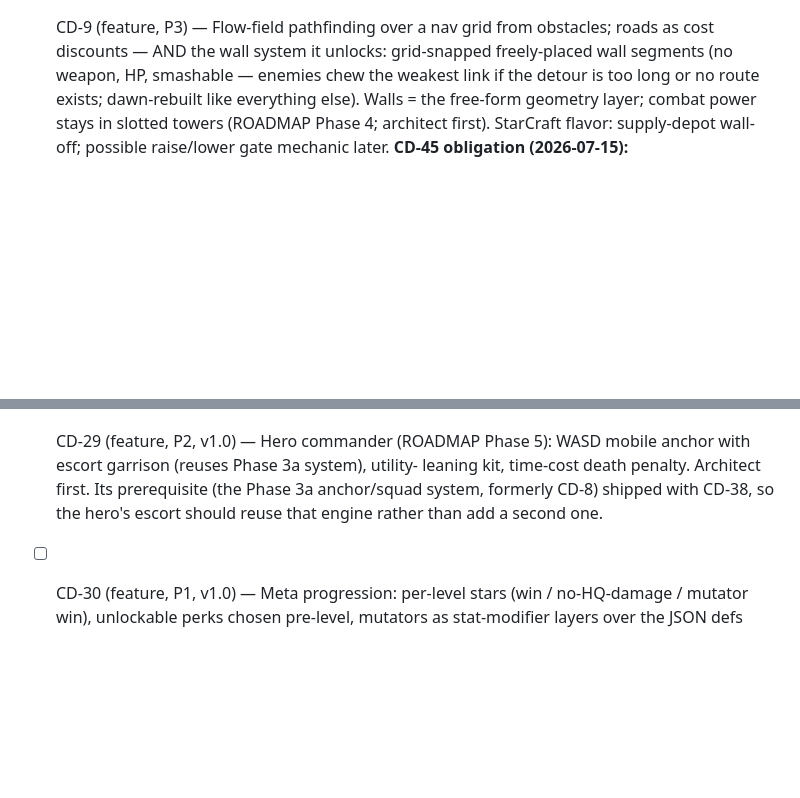
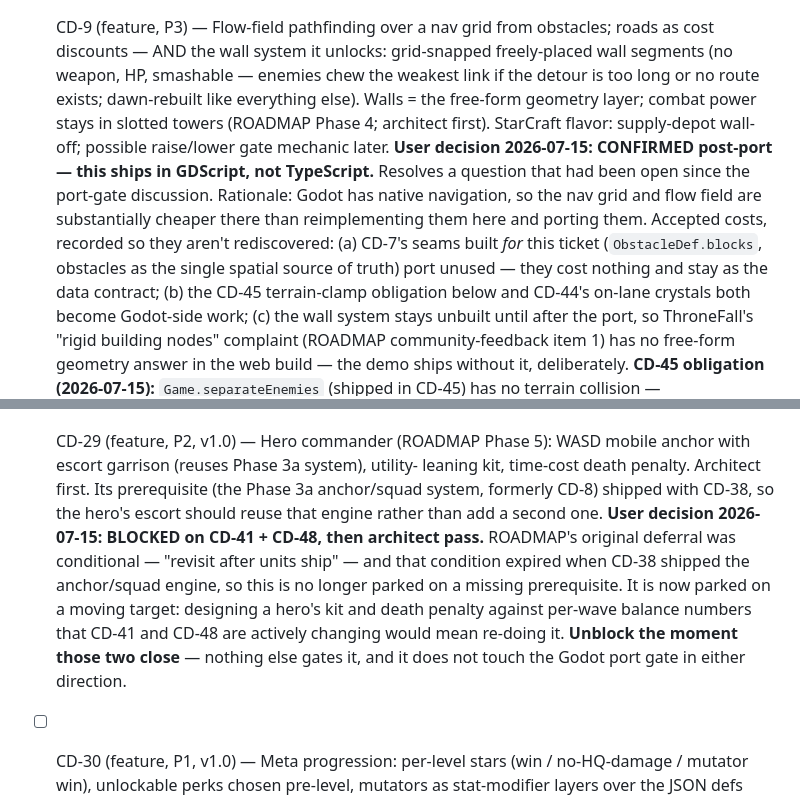
Before and after one commit to neemaabedini/towerdefensegame, a Markdown page: TICKETS.md, 2 parts joined by grey strips. Drawn GitHub-style; blank space fills up the shorter version.

```diff
--- a/TICKETS.md
+++ b/TICKETS.md
@@ -591,6 +591,18 @@ reviewer); Sonnet does (coder, QA).
   geometry layer; combat power stays in slotted towers (ROADMAP Phase 4;
   architect first). StarCraft flavor: supply-depot wall-off; possible
   raise/lower gate mechanic later.
+  **User decision 2026-07-15: CONFIRMED post-port — this ships in GDScript,
+  not TypeScript.** Resolves a question that had been open since the port-gate
+  discussion. Rationale: Godot has native navigation, so the nav grid and flow
+  field are substantially cheaper there than reimplementing them here and
+  porting them. Accepted costs, recorded so they aren't rediscovered: (a)
+  CD-7's seams built *for* this ticket (`ObstacleDef.blocks`, obstacles as the
+  single spatial source of truth) port unused — they cost nothing and stay as
+  the data contract; (b) the CD-45 terrain-clamp obligation below and CD-44's
+  on-lane crystals both become Godot-side work; (c) the wall system stays
+  unbuilt until after the port, so ThroneFall's "rigid building nodes"
+  complaint (ROADMAP community-feedback item 1) has no free-form geometry
+  answer in the web build — the demo ships without it, deliberately.
   **CD-45 obligation (2026-07-15):** `Game.separateEnemies` (shipped in CD-45) has no terrain collision —
   `ObstacleDef.blocks` is unused until this ticket — so once walls land, an enemy↔enemy push could squeeze
   a body through a sealed passage with no unit involved. **Clamp enemy separation to walkable terrain when
@@ -643,6 +655,14 @@ reviewer); Sonnet does (coder, QA).
   leaning kit, time-cost death penalty. Architect first. Its prerequisite
   (the Phase 3a anchor/squad system, formerly CD-8) shipped with CD-38, so
   the hero's escort should reuse that engine rather than add a second one.
+  **User decision 2026-07-15: BLOCKED on CD-41 + CD-48, then architect pass.**
+  ROADMAP's original deferral was conditional — "revisit after units ship" —
+  and that condition expired when CD-38 shipped the anchor/squad engine, so
+  this is no longer parked on a missing prerequisite. It is now parked on a
+  moving target: designing a hero's kit and death penalty against per-wave
+  balance numbers that CD-41 and CD-48 are actively changing would mean
+  re-doing it. **Unblock the moment those two close** — nothing else gates it,
+  and it does not touch the Godot port gate in either direction.
 - [ ] CD-30 (feature, P1, v1.0) — Meta progression: per-level stars
   (win / no-HQ-damage / mutator win), unlockable perks chosen pre-level,
   mutators as stat-modifier layers over the JSON defs (ROADMAP Phase 5;
```
Also changed, not shown: ROADMAP.md (+16 -2 lines).
